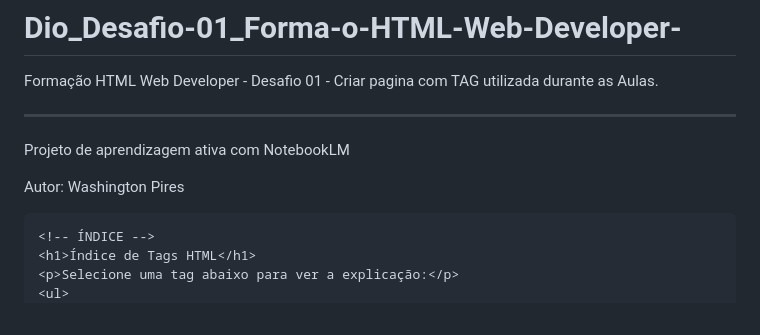
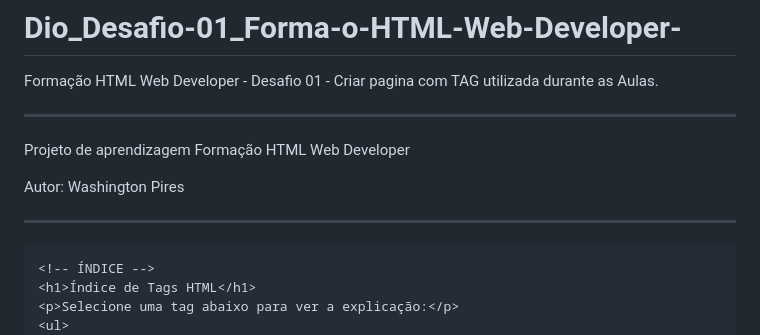
Before and after one commit to wopires/Dio_Desafio-01_Forma-o-HTML-Web-Developer-, a Markdown page: README.md, the part around the change. Drawn GitHub-style.

```diff
--- a/README.md
+++ b/README.md
@@ -3,12 +3,11 @@ Formação HTML Web Developer - Desafio 01 - Criar pagina com TAG utilizada dura
 
 _______________________________________________________________________________________________________________________
 
-Projeto de aprendizagem ativa com NotebookLM
+Projeto de aprendizagem Formação HTML Web Developer
 
 Autor: Washington Pires
 
-
-
+_______________________________________________________________________________________________________________________
 
 <!DOCTYPE html>
 <html lang="pt-BR">
```
